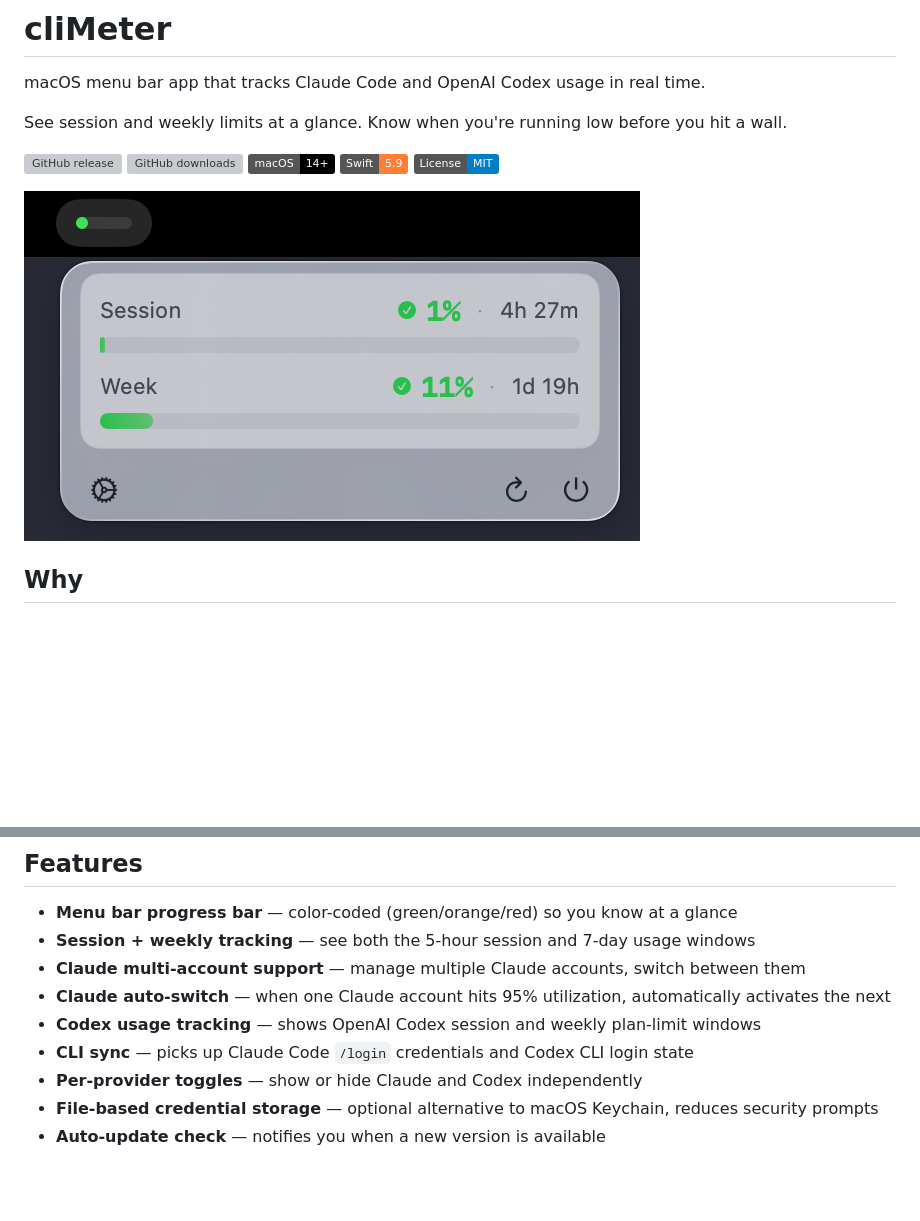
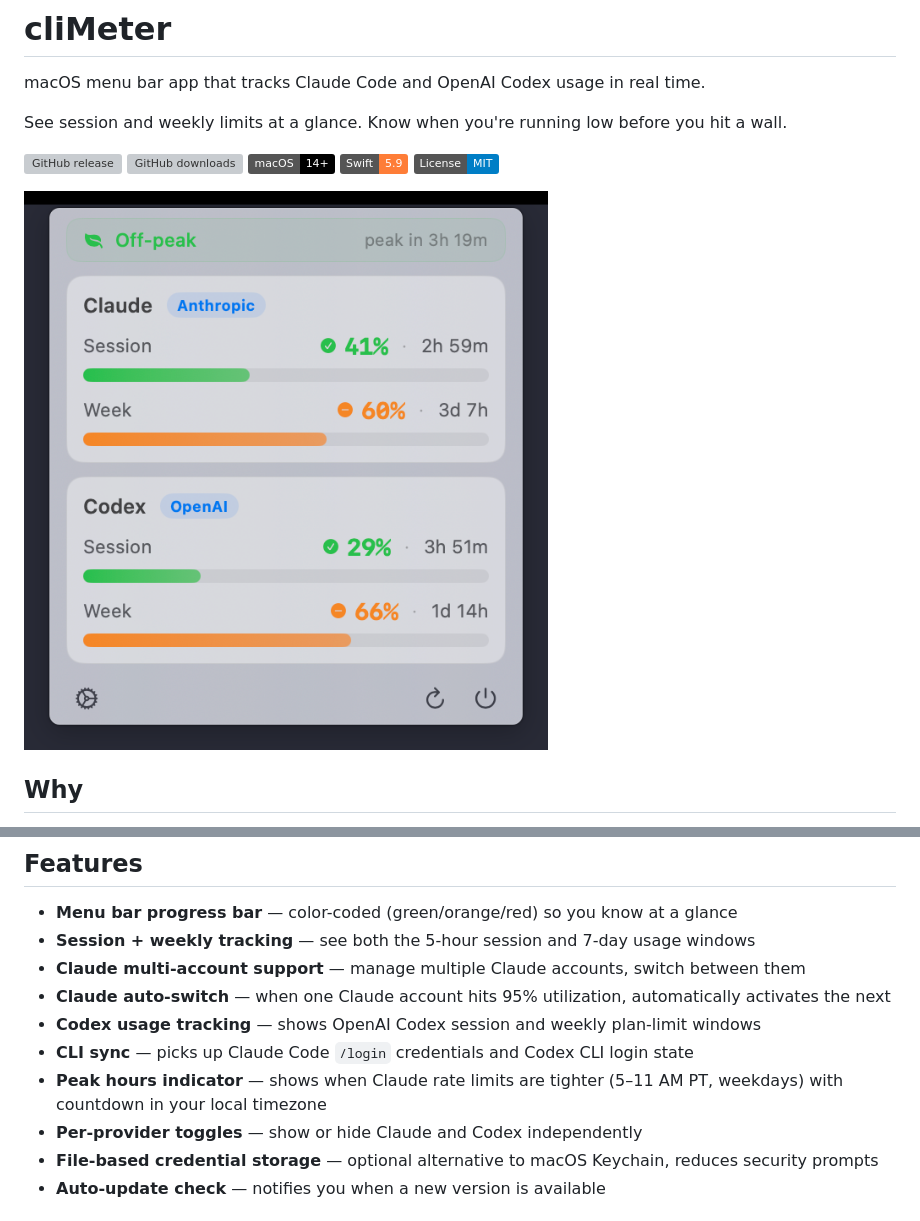
Before and after one commit to bezlant/climeter, a Markdown page: README.md, 2 parts joined by grey strips. Drawn GitHub-style; pictures changed too: screenshot.png; badges without logos; blank space fills up the shorter version; grey boxes are pictures that could not be loaded.

Commit message:
docs: update README and screenshot for v1.0.15
Co-Authored-By: Claude Opus 4.6 <noreply@anthropic.com>

```diff
--- a/README.md
+++ b/README.md
@@ -24,6 +24,7 @@ Claude Code and Codex do not keep their usage limits visible while you work. You
 - **Claude auto-switch** — when one Claude account hits 95% utilization, automatically activates the next
 - **Codex usage tracking** — shows OpenAI Codex session and weekly plan-limit windows
 - **CLI sync** — picks up Claude Code `/login` credentials and Codex CLI login state
+- **Peak hours indicator** — shows when Claude rate limits are tighter (5–11 AM PT, weekdays) with countdown in your local timezone
 - **Per-provider toggles** — show or hide Claude and Codex independently
 - **File-based credential storage** — optional alternative to macOS Keychain, reduces security prompts
 - **Auto-update check** — notifies you when a new version is available
```
